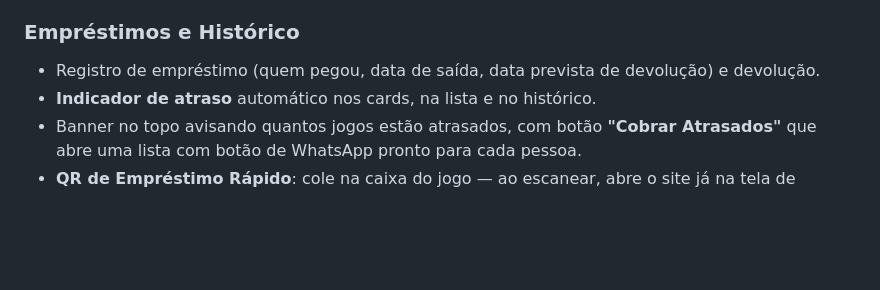
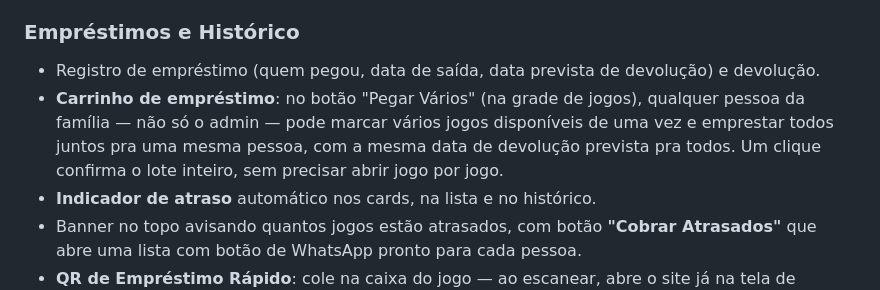
Before and after one commit to gabrielultimatex/Acervo-de-Jogos, a Markdown page: README.md, the part around the change. Rendered like a GitHub page; blank space fills up the shorter version.

```diff
--- a/README.md
+++ b/README.md
@@ -45,6 +45,7 @@ Para que as alterações sejam salvas e apareçam em todos os dispositivos da fa
 
 ### Empréstimos e Histórico
 - Registro de empréstimo (quem pegou, data de saída, data prevista de devolução) e devolução.
+- **Carrinho de empréstimo**: no botão "Pegar Vários" (na grade de jogos), qualquer pessoa da família — não só o admin — pode marcar vários jogos disponíveis de uma vez e emprestar todos juntos pra uma mesma pessoa, com a mesma data de devolução prevista pra todos. Um clique confirma o lote inteiro, sem precisar abrir jogo por jogo.
 - **Indicador de atraso** automático nos cards, na lista e no histórico.
 - Banner no topo avisando quantos jogos estão atrasados, com botão **"Cobrar Atrasados"** que abre uma lista com botão de WhatsApp pronto para cada pessoa.
 - **QR de Empréstimo Rápido**: cole na caixa do jogo — ao escanear, abre o site já na tela de empréstimo daquele jogo específico.
```
